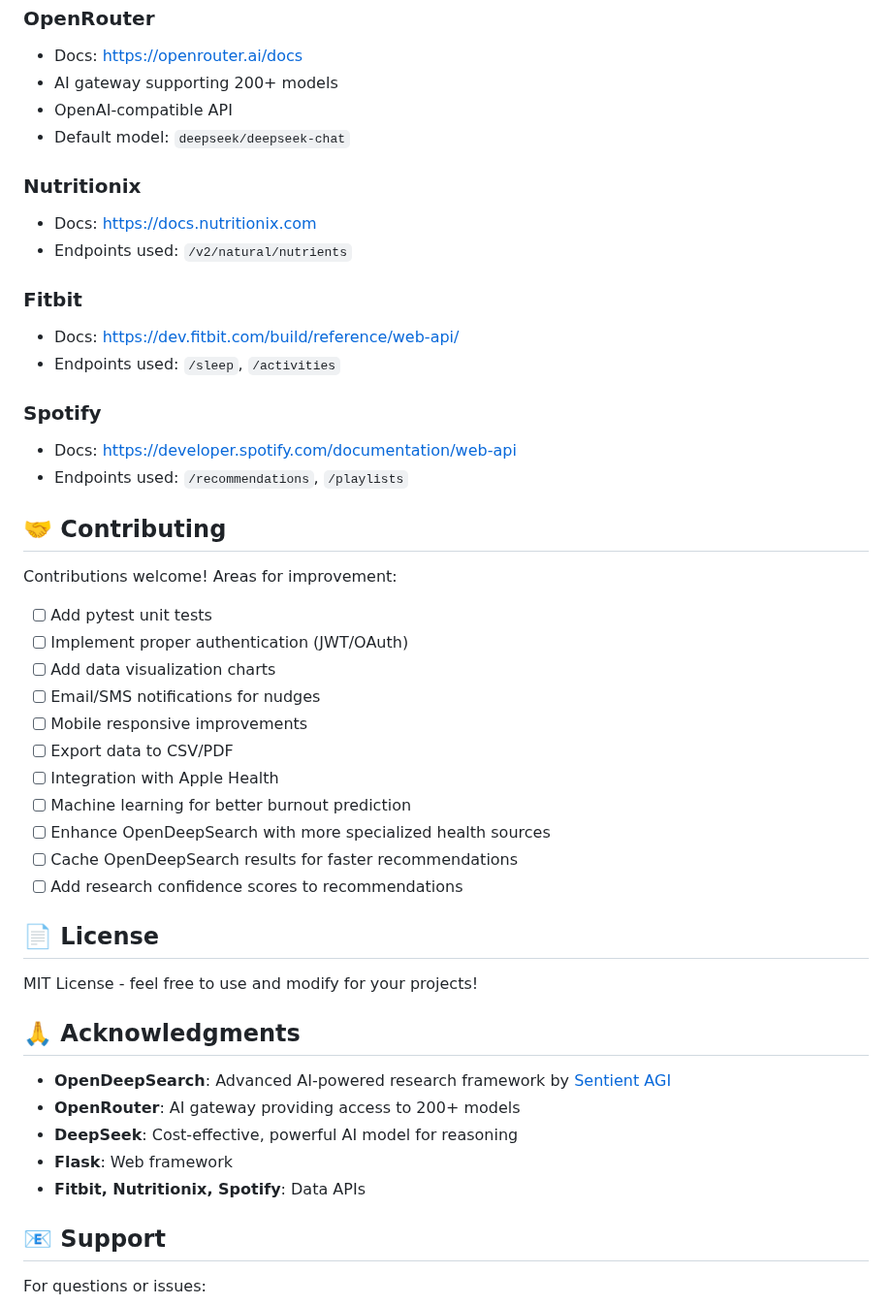
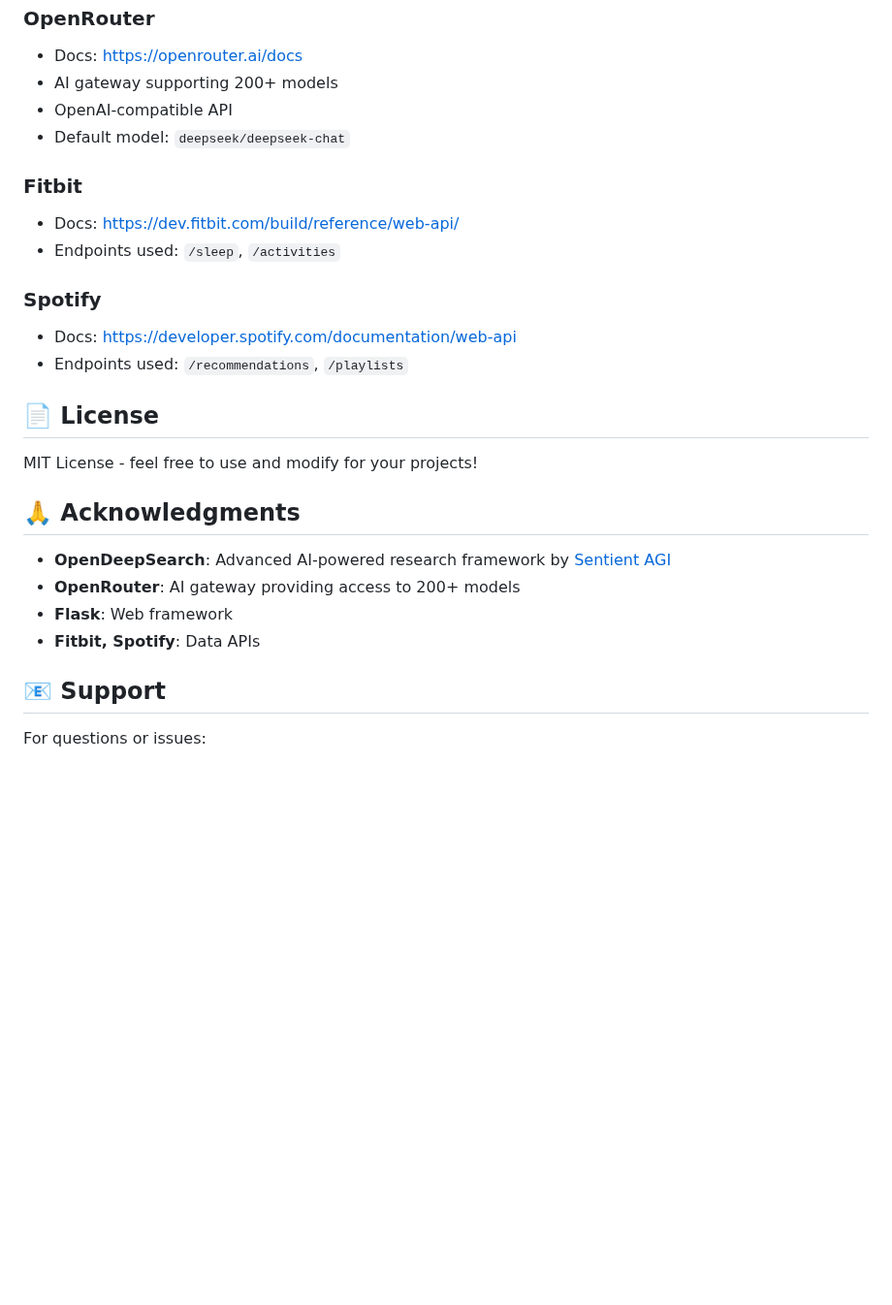
Before and after one commit to aeemayo/well, a Markdown page: README.md, the part around one of its changes. Shown at 97% size. Drawn GitHub-style; blank space fills up the shorter version.

```diff
--- a/README.md
+++ b/README.md
@@ -611,10 +493,6 @@ python app.py
 - OpenAI-compatible API
 - Default model: `deepseek/deepseek-chat`
 
-### Nutritionix
-- Docs: https://docs.nutritionix.com
-- Endpoints used: `/v2/natural/nutrients`
-
 ### Fitbit
 - Docs: https://dev.fitbit.com/build/reference/web-api/
 - Endpoints used: `/sleep`, `/activities`
@@ -623,21 +501,6 @@ python app.py
 - Docs: https://developer.spotify.com/documentation/web-api
 - Endpoints used: `/recommendations`, `/playlists`
 
-## 🤝 Contributing
-
-Contributions welcome! Areas for improvement:
-
-- [ ] Add pytest unit tests
-- [ ] Implement proper authentication (JWT/OAuth)
-- [ ] Add data visualization charts
-- [ ] Email/SMS notifications for nudges
-- [ ] Mobile responsive improvements
-- [ ] Export data to CSV/PDF
-- [ ] Integration with Apple Health
-- [ ] Machine learning for better burnout prediction
-- [ ] Enhance OpenDeepSearch with more specialized health sources
-- [ ] Cache OpenDeepSearch results for faster recommendations
-- [ ] Add research confidence scores to recommendations
 
 ## 📄 License
 
@@ -647,9 +510,8 @@ MIT License - feel free to use and modify for your projects!
 
 - **OpenDeepSearch**: Advanced AI-powered research framework by [Sentient AGI](https://github.com/sentient-agi/OpenDeepSearch)
 - **OpenRouter**: AI gateway providing access to 200+ models
-- **DeepSeek**: Cost-effective, powerful AI model for reasoning
 - **Flask**: Web framework
-- **Fitbit, Nutritionix, Spotify**: Data APIs
+- **Fitbit, Spotify**: Data APIs
 
 ## 📧 Support
 
```
Also changed, not shown: other parts of README.md (+0 -118 lines).
